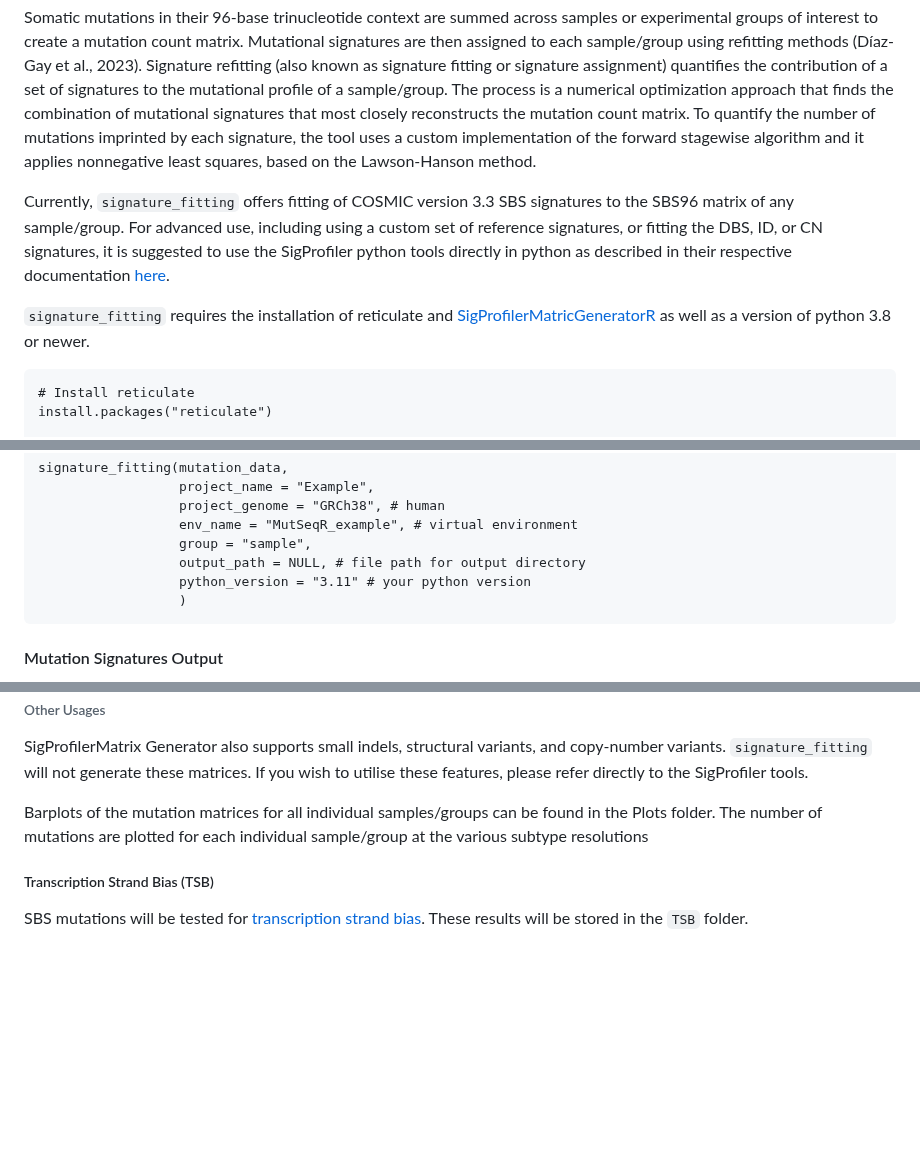
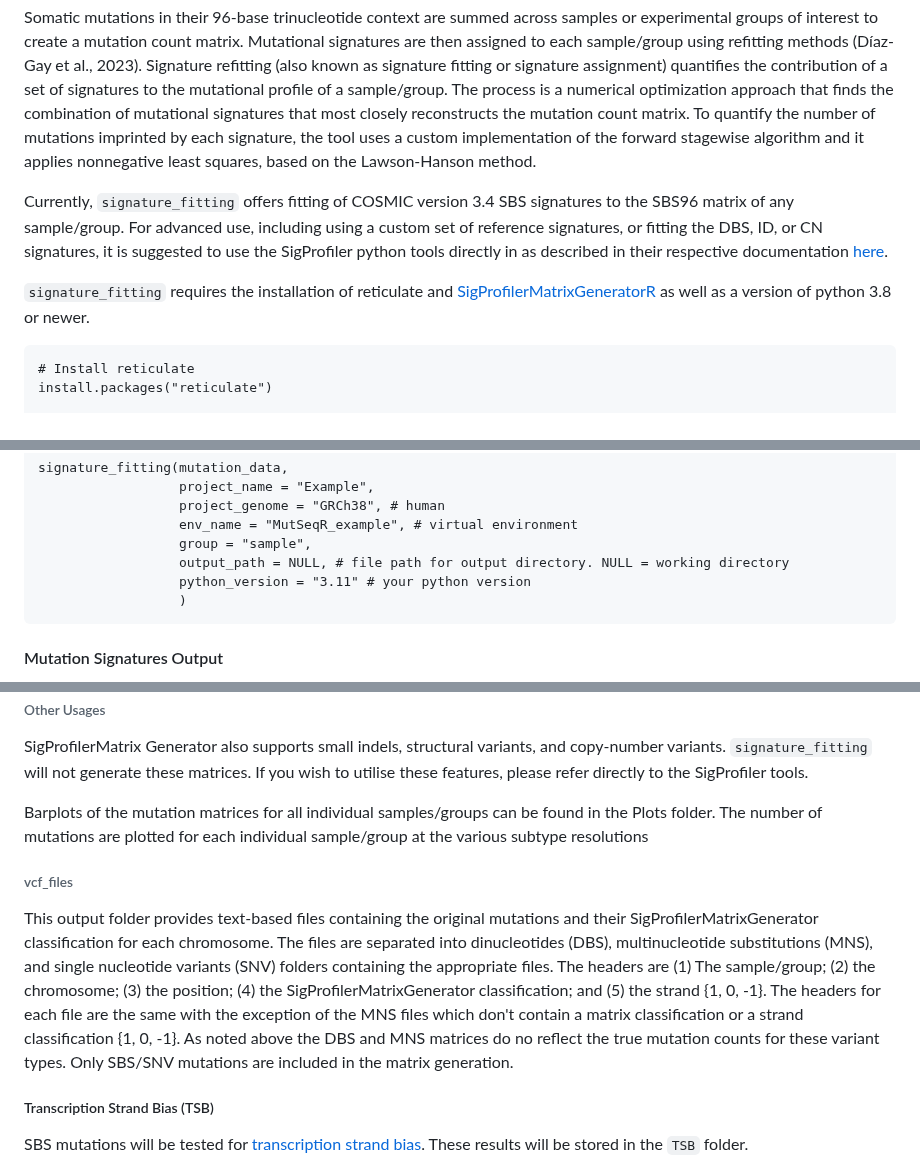
Before and after one commit to EHSRB-BSRSE-Bioinformatics/MutSeqR, a Markdown page: README.md, 3 parts joined by grey strips. Drawn GitHub-style; blank space fills up the shorter version.

````diff
--- a/README.md
+++ b/README.md
@@ -669,9 +667,9 @@ The `signature_fitting` function utilizes the [SigProfiler](https://github.com/A
 
 Somatic mutations in their 96-base trinucleotide context are summed across samples or experimental groups of interest to create a mutation count matrix. Mutational signatures are then assigned to each sample/group using refitting methods (Díaz-Gay et al., 2023). Signature refitting (also known as signature fitting or signature assignment) quantifies the contribution of a set of signatures to the mutational profile of a sample/group. The process is a numerical optimization approach that finds the combination of mutational signatures that most closely reconstructs the mutation count matrix. To quantify the number of mutations imprinted by each signature, the tool uses a custom implementation of the forward stagewise algorithm and it applies nonnegative least squares, based on the Lawson-Hanson method.
 
-Currently, `signature_fitting` offers fitting of COSMIC version 3.3 SBS signatures to the SBS96 matrix of any sample/group. For advanced use, including using a custom set of reference signatures, or fitting the DBS, ID, or CN signatures, it is suggested to use the SigProfiler python tools directly in python as described in their respective documentation [here](https://github.com/AlexandrovLab).
+Currently, `signature_fitting` offers fitting of COSMIC version 3.4 SBS signatures to the SBS96 matrix of any sample/group. For advanced use, including using a custom set of reference signatures, or fitting the DBS, ID, or CN signatures, it is suggested to use the SigProfiler python tools directly in as described in their respective documentation [here](https://github.com/AlexandrovLab).
 
-`signature_fitting` requires the installation of reticulate and [SigProfilerMatricGeneratorR](https://github.com/AlexandrovLab/SigProfilerMatrixGeneratorR) as well as a version of python 3.8 or newer.
+`signature_fitting` requires the installation of reticulate and [SigProfilerMatrixGeneratorR](https://github.com/AlexandrovLab/SigProfilerMatrixGeneratorR) as well as a version of python 3.8 or newer.
 ```{r}
 # Install reticulate
 install.packages("reticulate")
@@ -697,7 +695,7 @@ signature_fitting(mutation_data,
                   project_genome = "GRCh38", # human
                   env_name = "MutSeqR_example", # virtual environment
                   group = "sample",
-                  output_path = NULL, # file path for output directory
+                  output_path = NULL, # file path for output directory. NULL = working directory
                   python_version = "3.11" # your python version
                   )
 ```
@@ -740,6 +738,10 @@ SigProfilerMatrix Generator also supports small indels, structural variants, and
 
 Barplots of the mutation matrices for all individual samples/groups can be found in the Plots folder. The number of mutations are plotted for each individual sample/group at the various subtype resolutions
 
+###### vcf_files
+This output folder provides text-based files containing the original mutations and their SigProfilerMatrixGenerator classification for each chromosome. The files are separated into dinucleotides (DBS), multinucleotide substitutions (MNS), and single nucleotide variants (SNV) folders containing the appropriate files. The headers are (1) The sample/group; (2) the chromosome; (3) the position; (4) the SigProfilerMatrixGenerator classification; and (5) the strand {1, 0, -1}. The headers for each file are the same with the exception of the MNS files which don't contain a matrix classification or a strand classification {1, 0, -1}. As noted above the DBS and MNS matrices do no reflect the true mutation counts for these variant types. Only SBS/SNV mutations are included in the matrix generation.
+
+
 ##### Transcription Strand Bias (TSB)
 SBS mutations will be tested for [transcription strand bias](https://osf.io/s93d5/wiki/5.%20Output%20-%20TSB/). These results will be stored in the `TSB` folder.
 
````
Also changed, not shown: other parts of README.md (+38 -41 lines).
